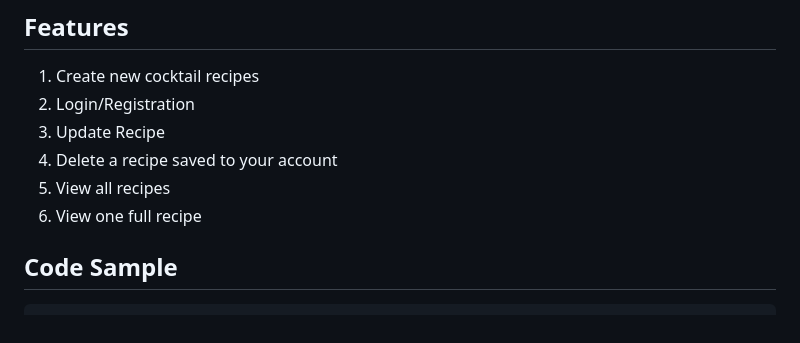
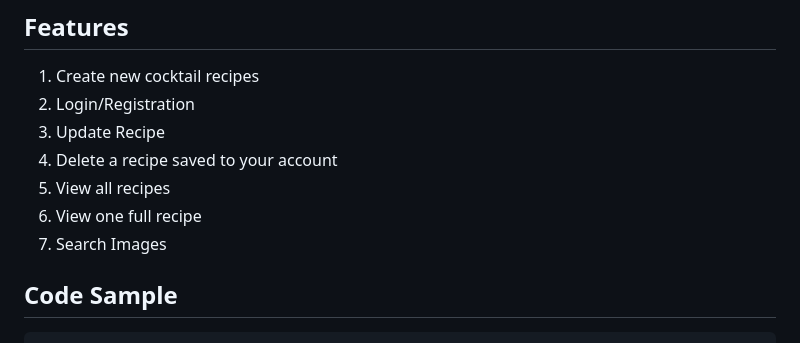
Before and after one commit to rachel-l-sanchez/CocktailHour, a Markdown page: README.md, the part around one of its changes. Rendered like a GitHub page.

````diff
--- a/README.md
+++ b/README.md
@@ -10,6 +12,7 @@ A cocktail recipe application using the cocktail API. Users can log in to their
 4. Delete a recipe saved to your account
 5. View all recipes
 6. View one full recipe
+7. Search Images
 
 ## Code Sample
 ```
````
Also changed, not shown: other parts of README.md (+2 -0 lines).
